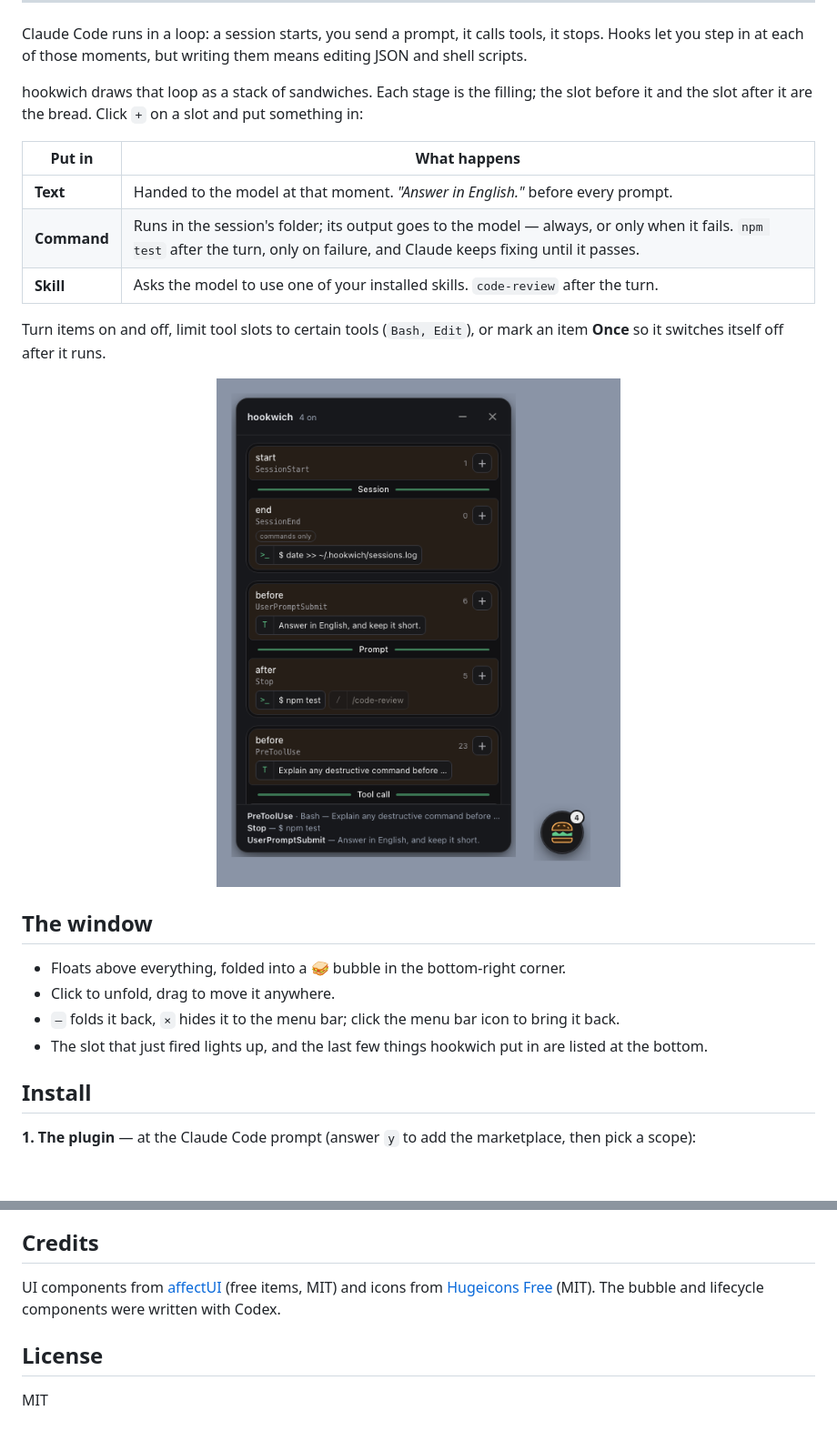
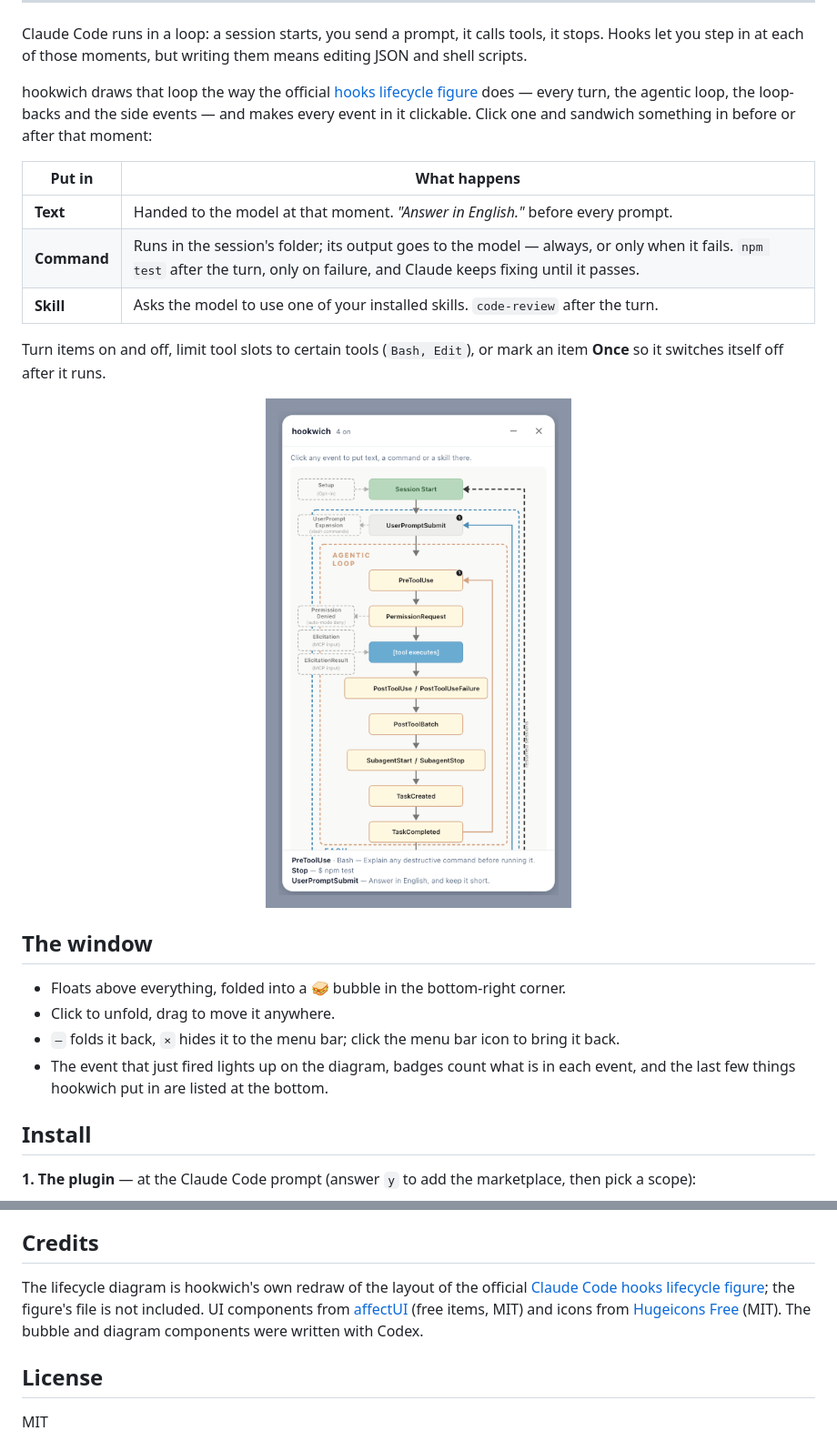
Before and after one commit to minjund/hoochi, a Markdown page: README.md, 2 parts joined by grey strips. Shown at 91% size. Rendered like a GitHub page; pictures changed too: assets/screenshot.png; blank space fills up the shorter version.

```diff
--- a/README.md
+++ b/README.md
@@ -13,8 +13,10 @@ from a little window that floats in the corner of your screen.</p>
 Claude Code runs in a loop: a session starts, you send a prompt, it calls tools, it stops.
 Hooks let you step in at each of those moments, but writing them means editing JSON and shell scripts.
 
-hookwich draws that loop as a stack of sandwiches. Each stage is the filling; the slot before it
-and the slot after it are the bread. Click `+` on a slot and put something in:
+hookwich draws that loop the way the official
+[hooks lifecycle figure](https://code.claude.com/docs/en/hooks#hook-lifecycle) does — every turn, the
+agentic loop, the loop-backs and the side events — and makes every event in it clickable.
+Click one and sandwich something in before or after that moment:
 
 | Put in | What happens |
 |---|---|
@@ -32,7 +34,8 @@ so it switches itself off after it runs.
 - Floats above everything, folded into a 🥪 bubble in the bottom-right corner.
 - Click to unfold, drag to move it anywhere.
 - `–` folds it back, `×` hides it to the menu bar; click the menu bar icon to bring it back.
-- The slot that just fired lights up, and the last few things hookwich put in are listed at the bottom.
+- The event that just fired lights up on the diagram, badges count what is in each event, and the last few
+  things hookwich put in are listed at the bottom.
 
 ## Install
 
@@ -95,8 +98,10 @@ settings hook. Only put in commands you'd run yourself. A command gets 30 second
 
 ## Credits
 
-UI components from [affectUI](https://www.affectui.com) (free items, MIT) and icons from
-[Hugeicons Free](https://hugeicons.com) (MIT). The bubble and lifecycle components were written with Codex.
+The lifecycle diagram is hookwich's own redraw of the layout of the official
+[Claude Code hooks lifecycle figure](https://code.claude.com/docs/en/hooks#hook-lifecycle); the figure's
+file is not included. UI components from [affectUI](https://www.affectui.com) (free items, MIT) and icons from
+[Hugeicons Free](https://hugeicons.com) (MIT). The bubble and diagram components were written with Codex.
 
 ## License
 
```
Also changed, not shown: README.ko.md (+4 -3 lines), 10 other files.
